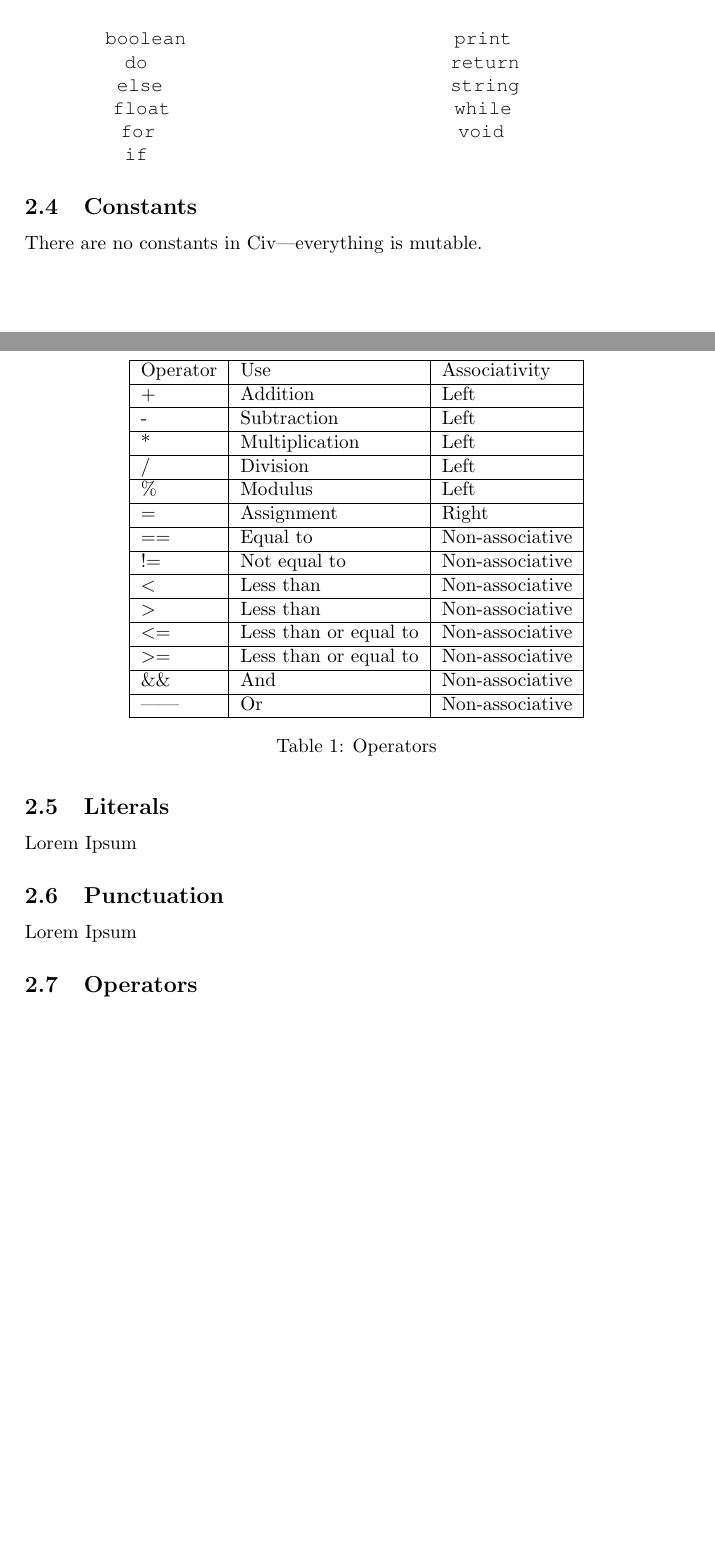
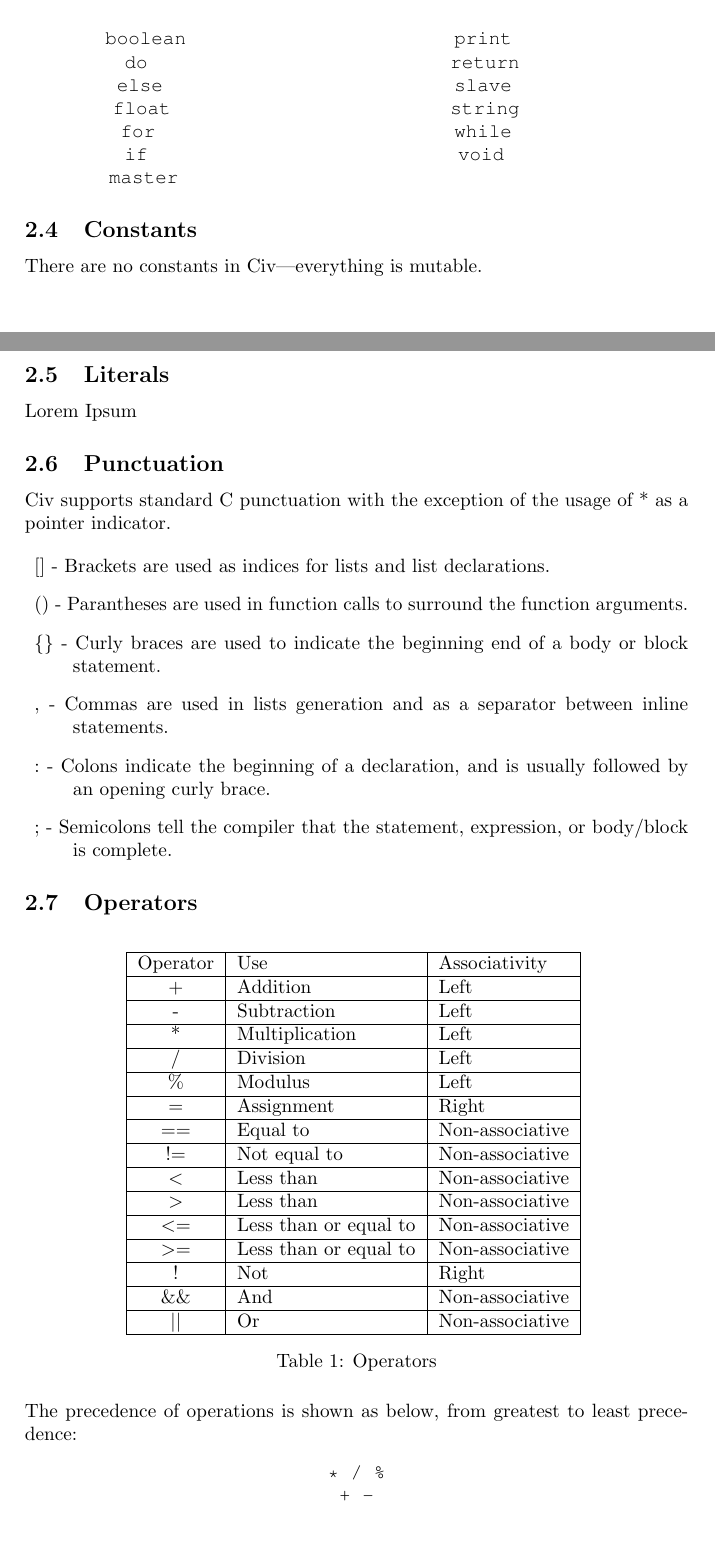
Before and after one commit to lexwraith/yolo-bear, a LaTeX document (docs/LRM.tex): two parts of pages 1 and 2 of 3 before the commit and two parts of pages 1 and 2 of 4 after it, joined at a grey line, cut so that both start at the same text, the shorter picture padded with empty space. Compiled offline with pdfLaTeX.

Commit message:
Operators and Punctuation finished

```diff
--- a/docs/LRM.tex
+++ b/docs/LRM.tex
@@ -6,6 +6,8 @@
 \usepackage{color}
 \usepackage{courier}
 \usepackage{multicol}
+\usepackage{float}
+\restylefloat{table}
 
 \definecolor{mygray}{rgb}{0.94,0.94,0.94}
 
@@ -65,8 +67,10 @@ else \newline
 float \newline
 for \newline
 if \newline
+master \newline
 print \newline
 return \newline
+slave \newline
 string \newline
 while \newline
 void \newline }}
@@ -83,13 +87,22 @@ Lorem Ipsum
 
 \subsection{Punctuation}
 
-Lorem Ipsum
+Civ supports standard C punctuation with the exception of the usage of * as a pointer indicator.
+
+\begin{description}
+	\item{$[]$} - Brackets are used as indices for lists and list declarations.
+	\item{$()$} - Parantheses are used in function calls to surround the function arguments.
+    \item{$\{\}$} - Curly braces are used to indicate the beginning end of a body or block statement.
+    \item{$,$} - Commas are used in lists generation and as a separator between inline statements.
+    \item{$:$} - Colons indicate the beginning of a declaration, and is usually followed by an opening curly brace.
+    \item{$;$} - Semicolons tell the compiler that the statement, expression, or body/block is complete.
+\end{description}
 
 \subsection{Operators}
 
-\begin{table}
+\begin{table}[H]
 \centering
-\begin{tabular}{|l|l|l|}
+\begin{tabular}{|c|l|l|}
 \hline
 Operator & Use & Associativity\\
 \hline
@@ -117,10 +130,17 @@ Operator & Use & Associativity\\
 \hline
 \textgreater= & Less than or equal to & Non-associative\\
 \hline
+! & Not & Right\\
+\hline
 \&\& & And & Non-associative\\
 \hline
-|| & Or & Non-associative\\
+$||$ & Or & Non-associative\\
 \hline
 \end{tabular}
 \caption{Operators}
 \end{table}
+
+The precedence of operations is shown as below, from greatest to least precedence:
+\begin{center}
+
+\fontfamily{pcr}\selectfont
```
Also changed, not shown: docs/LRM.tex (11 more changed lines).
